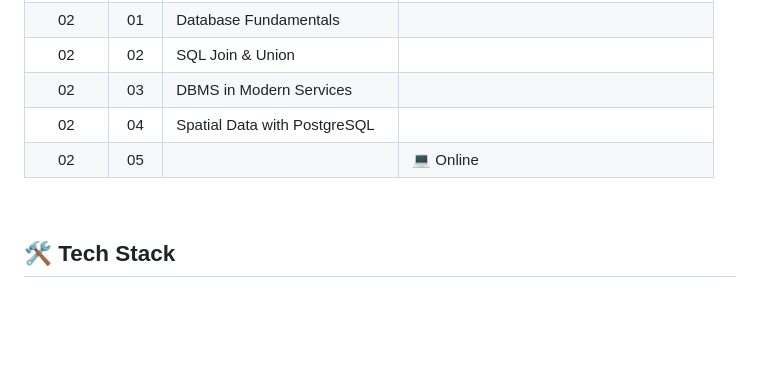
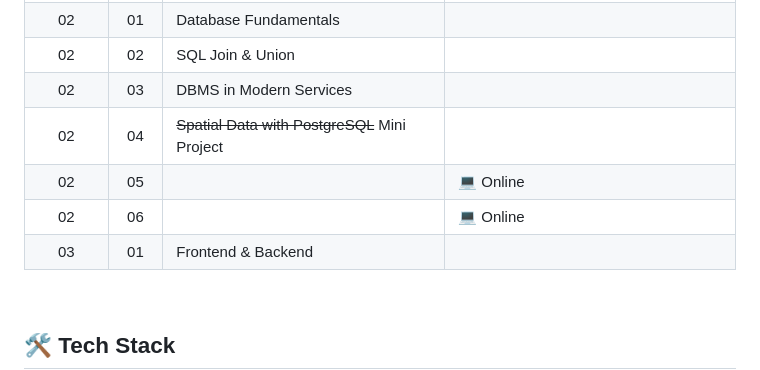
Before and after one commit to lWonJunl/2026-donga-ai-sw-summer-bootcamp, a Markdown page: README.md, the part around the change. GitHub-like rendering; blank space fills up the shorter version.

Commit message:
Day10 Update

```diff
--- a/README.md
+++ b/README.md
@@ -51,8 +51,10 @@
 | 02 | 01 | Database Fundamentals | |
 | 02 | 02 | SQL Join & Union | |
 | 02 | 03 | DBMS in Modern Services | |
-| 02 | 04 | Spatial Data with PostgreSQL | |
+| 02 | 04 | ~~Spatial Data with PostgreSQL~~ Mini Project | |
 | 02 | 05 |  | 💻 Online |
+| 02 | 06 |  | 💻 Online |
+| 03 | 01 | Frontend & Backend | |
 
 <br>
 
```
